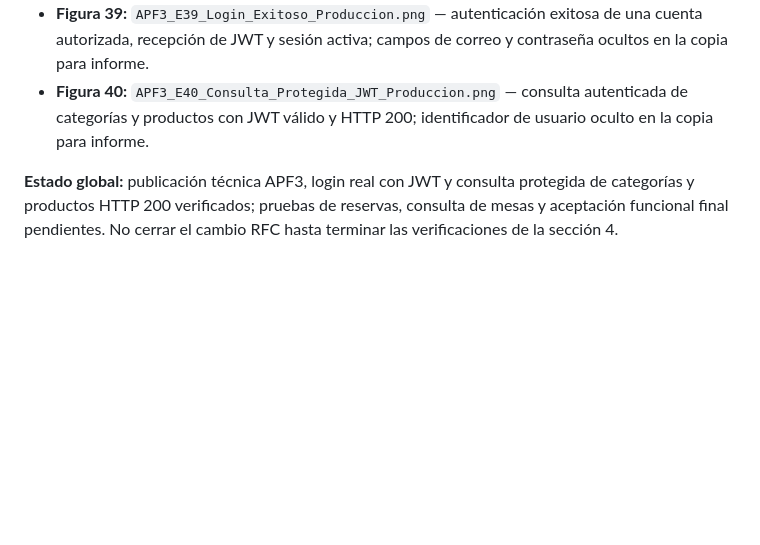
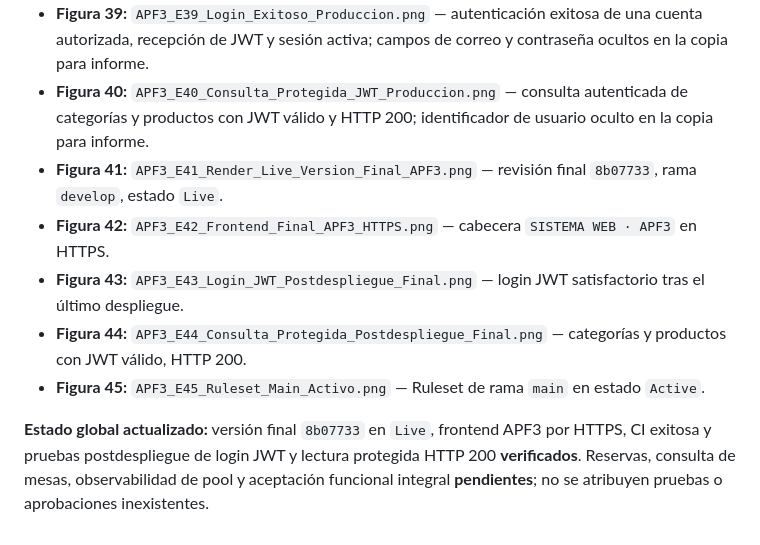
Before and after one commit to rabv7399/Integrador2-grupoRonald, a Markdown page: docs/APF3_Acta_Publicacion_y_Verificacion.md, the part around one of its changes. Drawn GitHub-style; blank space fills up the shorter version.

```diff
--- a/docs/APF3_Acta_Publicacion_y_Verificacion.md
+++ b/docs/APF3_Acta_Publicacion_y_Verificacion.md
@@ -76,5 +87,10 @@
 - **Figura 38:** `APF3_E38_Render_Live_Commit_APF3.png` — servicio `delicias-peruanas-api` en estado `Live` con revisión `d5818f4` en `develop`.
 - **Figura 39:** `APF3_E39_Login_Exitoso_Produccion.png` — autenticación exitosa de una cuenta autorizada, recepción de JWT y sesión activa; campos de correo y contraseña ocultos en la copia para informe.
 - **Figura 40:** `APF3_E40_Consulta_Protegida_JWT_Produccion.png` — consulta autenticada de categorías y productos con JWT válido y HTTP 200; identificador de usuario oculto en la copia para informe.
+- **Figura 41:** `APF3_E41_Render_Live_Version_Final_APF3.png` — revisión final `8b07733`, rama `develop`, estado `Live`.
+- **Figura 42:** `APF3_E42_Frontend_Final_APF3_HTTPS.png` — cabecera `SISTEMA WEB · APF3` en HTTPS.
+- **Figura 43:** `APF3_E43_Login_JWT_Postdespliegue_Final.png` — login JWT satisfactorio tras el último despliegue.
+- **Figura 44:** `APF3_E44_Consulta_Protegida_Postdespliegue_Final.png` — categorías y productos con JWT válido, HTTP 200.
+- **Figura 45:** `APF3_E45_Ruleset_Main_Activo.png` — Ruleset de rama `main` en estado `Active`.
 
-**Estado global:** publicación técnica APF3, login real con JWT y consulta protegida de categorías y productos HTTP 200 verificados; pruebas de reservas, consulta de mesas y aceptación funcional final pendientes. No cerrar el cambio RFC hasta terminar las verificaciones de la sección 4.
+**Estado global actualizado:** versión final `8b07733` en `Live`, frontend APF3 por HTTPS, CI exitosa y pruebas postdespliegue de login JWT y lectura protegida HTTP 200 **verificados**. Reservas, consulta de mesas, observabilidad de pool y aceptación funcional integral **pendientes**; no se atribuyen pruebas o aprobaciones inexistentes.
```
Also changed, not shown: other parts of docs/APF3_Acta_Publicacion_y_Verificacion.md (+17 -6 lines).
